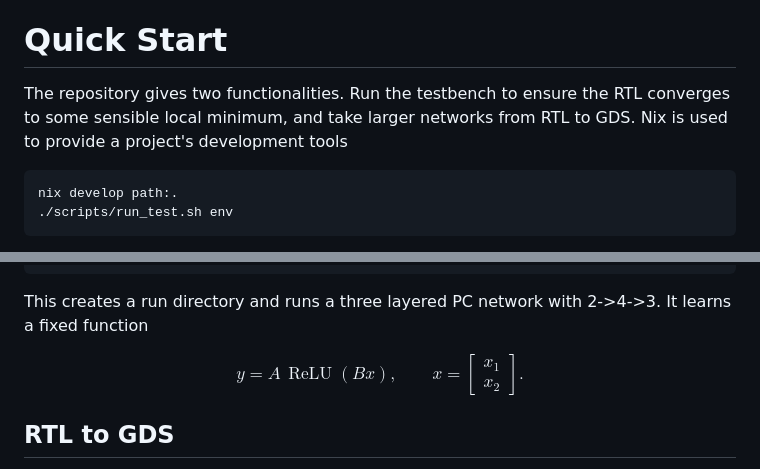
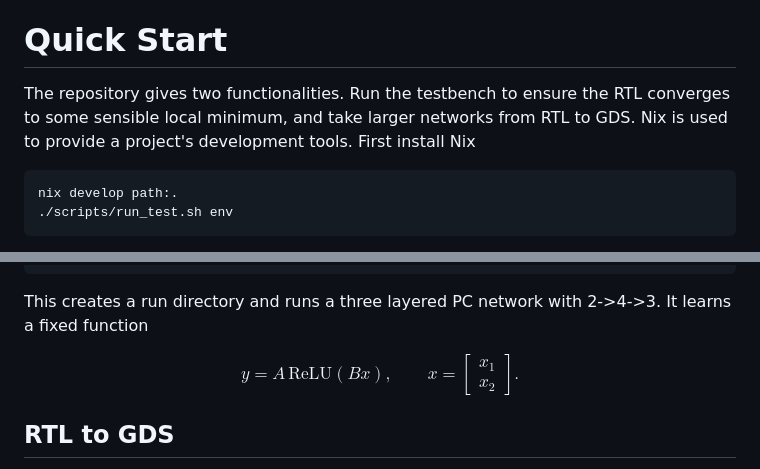
Before and after one commit to alskaf1293/neuralcomputer, a Markdown page: README.md, 2 parts joined by grey strips. GitHub-like rendering.

Commit message:
fixed a tiny bug

````diff
--- a/README.md
+++ b/README.md
@@ -21,7 +21,7 @@ I also strongly believe that this could be a step forward in a program that look
 
 # Quick Start
 
-The repository gives two functionalities. Run the testbench to ensure the RTL converges to some sensible local minimum, and take larger networks from RTL to GDS. Nix is used to provide a project's development tools
+The repository gives two functionalities. Run the testbench to ensure the RTL converges to some sensible local minimum, and take larger networks from RTL to GDS. Nix is used to provide a project's development tools. First install Nix
 
 ```bash
 nix develop path:.
@@ -45,7 +45,7 @@ mkdir -p runs
 This creates a run directory and runs a three layered PC network with 2->4->3. It learns a fixed function
 
 $$
-y=A\, \operatorname{ReLU}(Bx),
+y=A\, \mathrm{ReLU}(Bx),
 \qquad
 x = \begin{bmatrix} x_1 \\ x_2 \end{bmatrix}.
 $$
````
